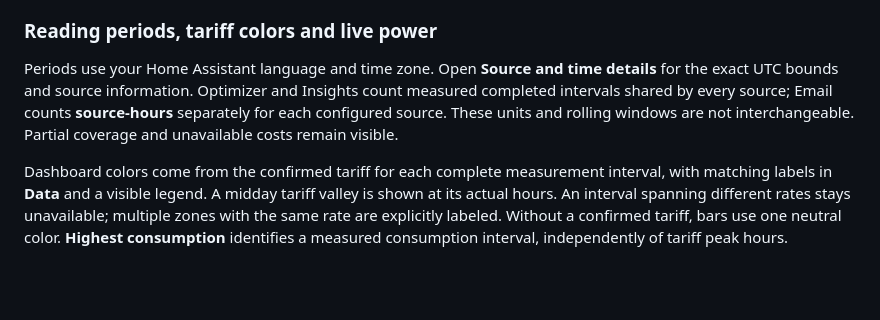
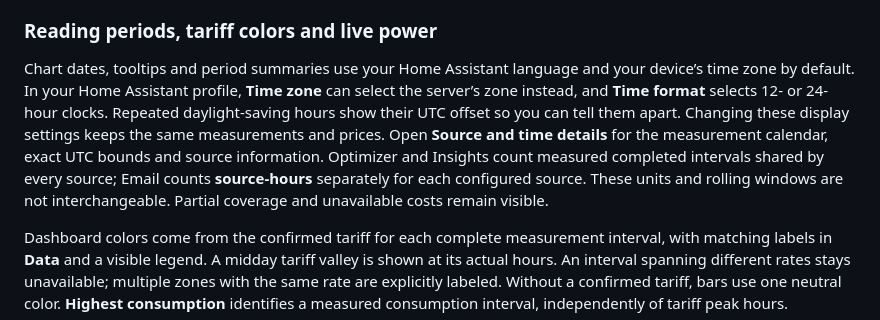
Before and after one commit to MacSiem/ha-energy-optimizer, a Markdown page: README.md, the part around the change. Drawn GitHub-style; blank space fills up the shorter version.

Commit message:
docs: explain user time preferences and preserved measurement calendar

```diff
--- a/README.md
+++ b/README.md
@@ -20,7 +20,7 @@ An interrupted first load resumes in the current online Home Assistant context a
 
 ### Reading periods, tariff colors and live power
 
-Periods use your Home Assistant language and time zone. Open **Source and time details** for the exact UTC bounds and source information. Optimizer and Insights count measured completed intervals shared by every source; Email counts **source-hours** separately for each configured source. These units and rolling windows are not interchangeable. Partial coverage and unavailable costs remain visible.
+Chart dates, tooltips and period summaries use your Home Assistant language and your device’s time zone by default. In your Home Assistant profile, **Time zone** can select the server’s zone instead, and **Time format** selects 12- or 24-hour clocks. Repeated daylight-saving hours show their UTC offset so you can tell them apart. Changing these display settings keeps the same measurements and prices. Open **Source and time details** for the measurement calendar, exact UTC bounds and source information. Optimizer and Insights count measured completed intervals shared by every source; Email counts **source-hours** separately for each configured source. These units and rolling windows are not interchangeable. Partial coverage and unavailable costs remain visible.
 
 Dashboard colors come from the confirmed tariff for each complete measurement interval, with matching labels in **Data** and a visible legend. A midday tariff valley is shown at its actual hours. An interval spanning different rates stays unavailable; multiple zones with the same rate are explicitly labeled. Without a confirmed tariff, bars use one neutral color. **Highest consumption** identifies a measured consumption interval, independently of tariff peak hours.
 
```
Also changed, not shown: CHANGELOG.md (+2 -1 lines).
